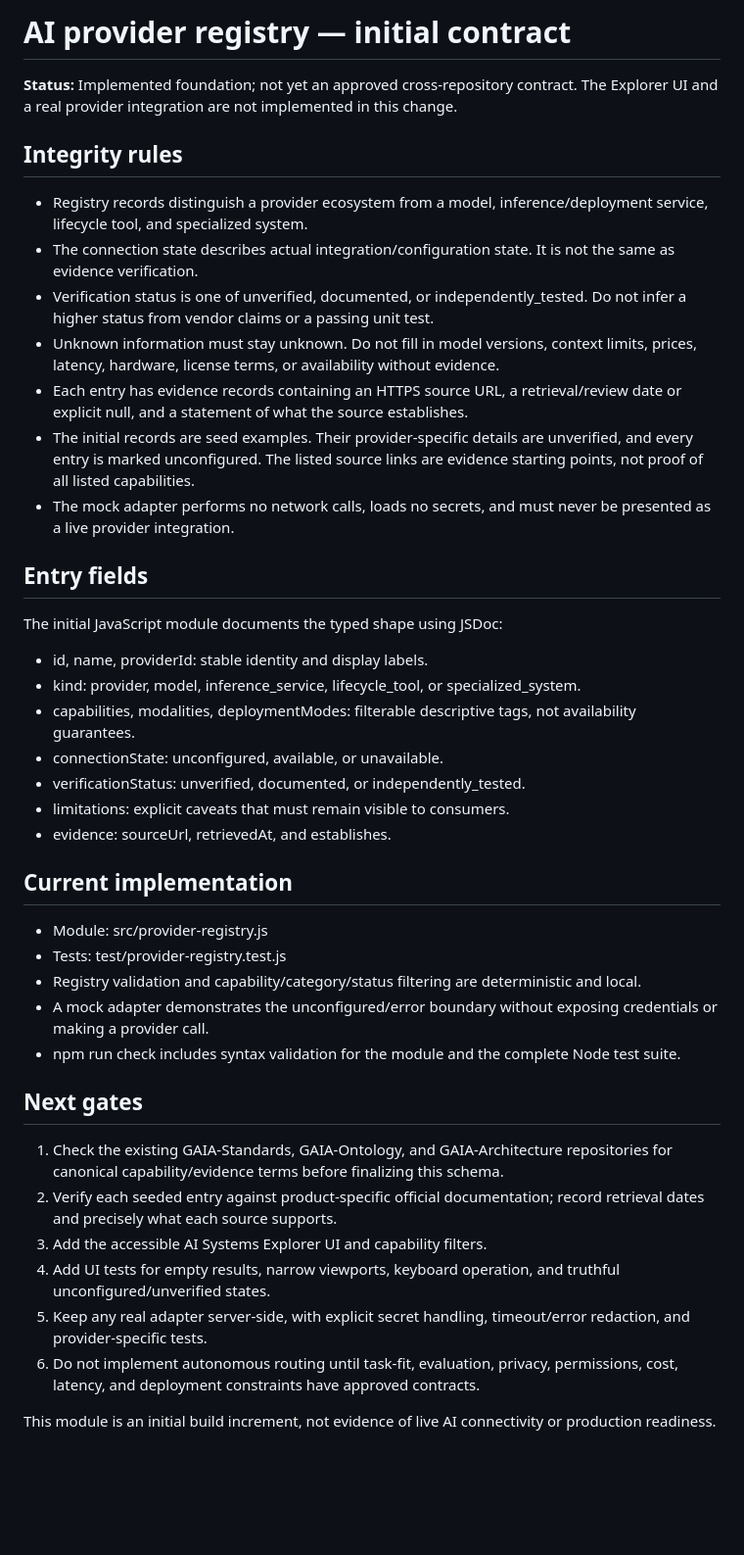
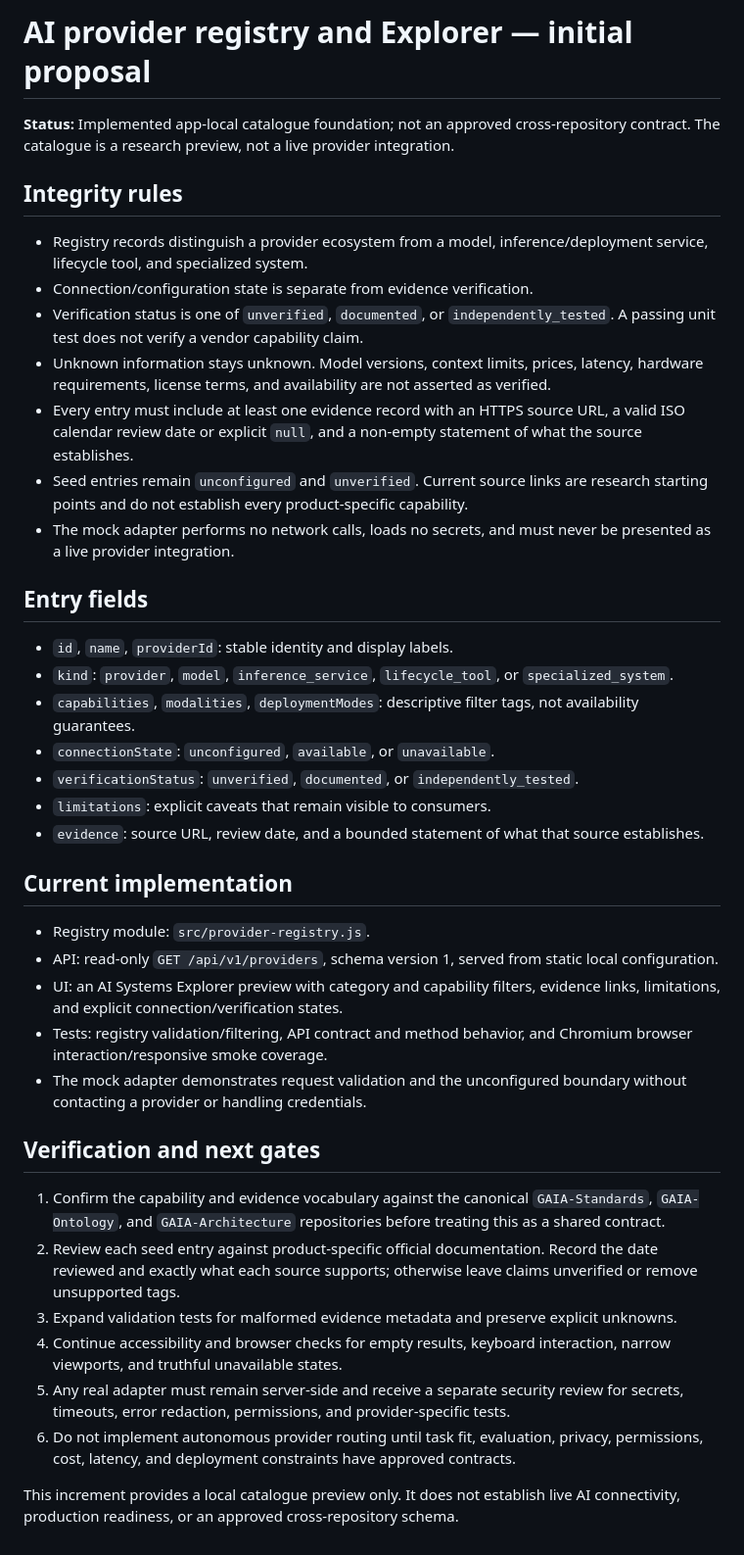
Before and after one commit to KyleAlexanderSteen/GAIA-Super-Application, a Markdown page: docs/ai-provider-registry.md, the part around the change. Shown at 98% size. Rendered like a GitHub page; blank space fills up the shorter version.

Commit message:
Align registry documentation with implemented Explorer

```diff
--- a/docs/ai-provider-registry.md
+++ b/docs/ai-provider-registry.md
@@ -1,44 +1,42 @@
-# AI provider registry — initial contract
+# AI provider registry and Explorer — initial proposal
 
-**Status:** Implemented foundation; not yet an approved cross-repository contract. The Explorer UI and a real provider integration are not implemented in this change.
+**Status:** Implemented app-local catalogue foundation; not an approved cross-repository contract. The catalogue is a research preview, not a live provider integration.
 
 ## Integrity rules
 
 - Registry records distinguish a provider ecosystem from a model, inference/deployment service, lifecycle tool, and specialized system.
-- The connection state describes actual integration/configuration state. It is not the same as evidence verification.
-- Verification status is one of unverified, documented, or independently_tested. Do not infer a higher status from vendor claims or a passing unit test.
-- Unknown information must stay unknown. Do not fill in model versions, context limits, prices, latency, hardware, license terms, or availability without evidence.
-- Each entry has evidence records containing an HTTPS source URL, a retrieval/review date or explicit null, and a statement of what the source establishes.
-- The initial records are seed examples. Their provider-specific details are unverified, and every entry is marked unconfigured. The listed source links are evidence starting points, not proof of all listed capabilities.
+- Connection/configuration state is separate from evidence verification.
+- Verification status is one of `unverified`, `documented`, or `independently_tested`. A passing unit test does not verify a vendor capability claim.
+- Unknown information stays unknown. Model versions, context limits, prices, latency, hardware requirements, license terms, and availability are not asserted as verified.
+- Every entry must include at least one evidence record with an HTTPS source URL, a valid ISO calendar review date or explicit `null`, and a non-empty statement of what the source establishes.
+- Seed entries remain `unconfigured` and `unverified`. Current source links are research starting points and do not establish every product-specific capability.
 - The mock adapter performs no network calls, loads no secrets, and must never be presented as a live provider integration.
 
 ## Entry fields
 
-The initial JavaScript module documents the typed shape using JSDoc:
-
-- id, name, providerId: stable identity and display labels.
-- kind: provider, model, inference_service, lifecycle_tool, or specialized_system.
-- capabilities, modalities, deploymentModes: filterable descriptive tags, not availability guarantees.
-- connectionState: unconfigured, available, or unavailable.
-- verificationStatus: unverified, documented, or independently_tested.
-- limitations: explicit caveats that must remain visible to consumers.
-- evidence: sourceUrl, retrievedAt, and establishes.
+- `id`, `name`, `providerId`: stable identity and display labels.
+- `kind`: `provider`, `model`, `inference_service`, `lifecycle_tool`, or `specialized_system`.
+- `capabilities`, `modalities`, `deploymentModes`: descriptive filter tags, not availability guarantees.
+- `connectionState`: `unconfigured`, `available`, or `unavailable`.
+- `verificationStatus`: `unverified`, `documented`, or `independently_tested`.
+- `limitations`: explicit caveats that remain visible to consumers.
+- `evidence`: source URL, review date, and a bounded statement of what that source establishes.
 
 ## Current implementation
 
-- Module: src/provider-registry.js
-- Tests: test/provider-registry.test.js
-- Registry validation and capability/category/status filtering are deterministic and local.
-- A mock adapter demonstrates the unconfigured/error boundary without exposing credentials or making a provider call.
-- npm run check includes syntax validation for the module and the complete Node test suite.
+- Registry module: `src/provider-registry.js`.
+- API: read-only `GET /api/v1/providers`, schema version 1, served from static local configuration.
+- UI: an AI Systems Explorer preview with category and capability filters, evidence links, limitations, and explicit connection/verification states.
+- Tests: registry validation/filtering, API contract and method behavior, and Chromium browser interaction/responsive smoke coverage.
+- The mock adapter demonstrates request validation and the unconfigured boundary without contacting a provider or handling credentials.
 
-## Next gates
+## Verification and next gates
 
-1. Check the existing GAIA-Standards, GAIA-Ontology, and GAIA-Architecture repositories for canonical capability/evidence terms before finalizing this schema.
-2. Verify each seeded entry against product-specific official documentation; record retrieval dates and precisely what each source supports.
-3. Add the accessible AI Systems Explorer UI and capability filters.
-4. Add UI tests for empty results, narrow viewports, keyboard operation, and truthful unconfigured/unverified states.
-5. Keep any real adapter server-side, with explicit secret handling, timeout/error redaction, and provider-specific tests.
-6. Do not implement autonomous routing until task-fit, evaluation, privacy, permissions, cost, latency, and deployment constraints have approved contracts.
+1. Confirm the capability and evidence vocabulary against the canonical `GAIA-Standards`, `GAIA-Ontology`, and `GAIA-Architecture` repositories before treating this as a shared contract.
+2. Review each seed entry against product-specific official documentation. Record the date reviewed and exactly what each source supports; otherwise leave claims unverified or remove unsupported tags.
+3. Expand validation tests for malformed evidence metadata and preserve explicit unknowns.
+4. Continue accessibility and browser checks for empty results, keyboard interaction, narrow viewports, and truthful unavailable states.
+5. Any real adapter must remain server-side and receive a separate security review for secrets, timeouts, error redaction, permissions, and provider-specific tests.
+6. Do not implement autonomous provider routing until task fit, evaluation, privacy, permissions, cost, latency, and deployment constraints have approved contracts.
 
-This module is an initial build increment, not evidence of live AI connectivity or production readiness.
+This increment provides a local catalogue preview only. It does not establish live AI connectivity, production readiness, or an approved cross-repository schema.
```
